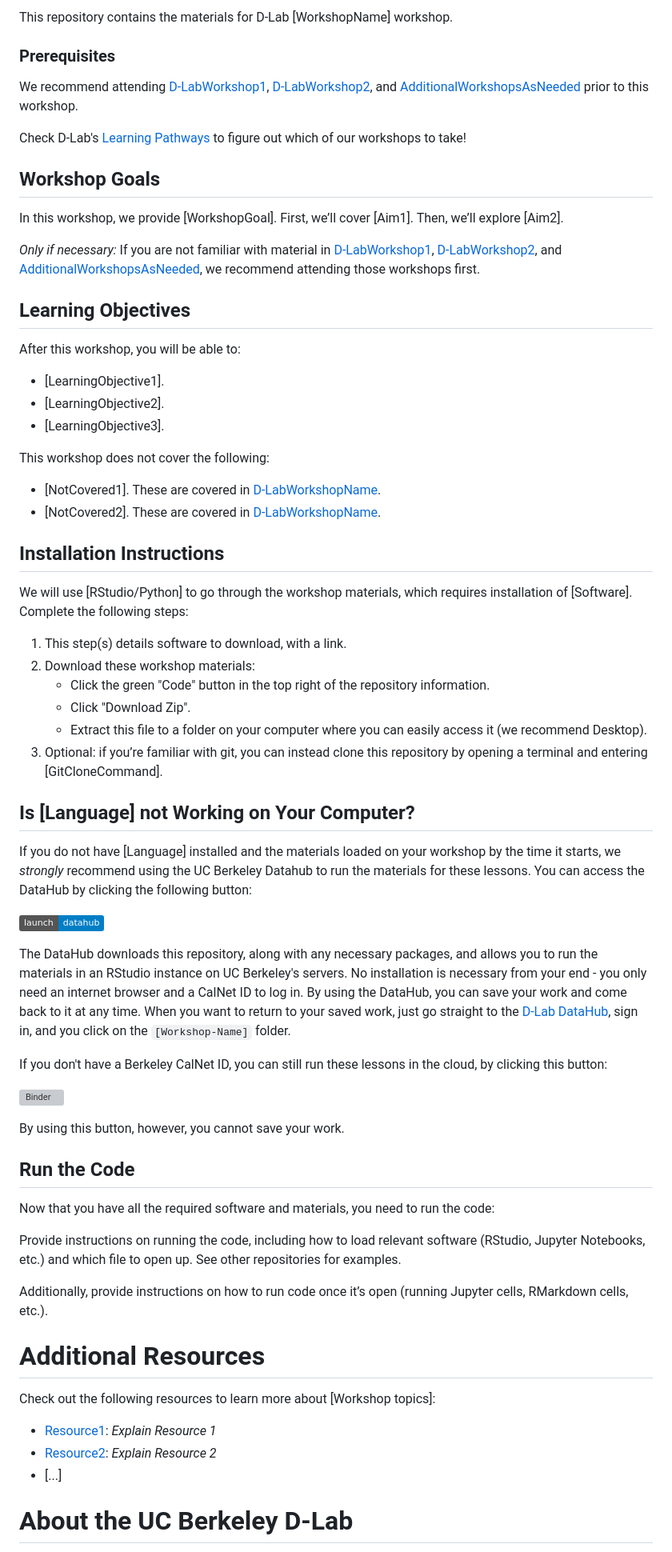
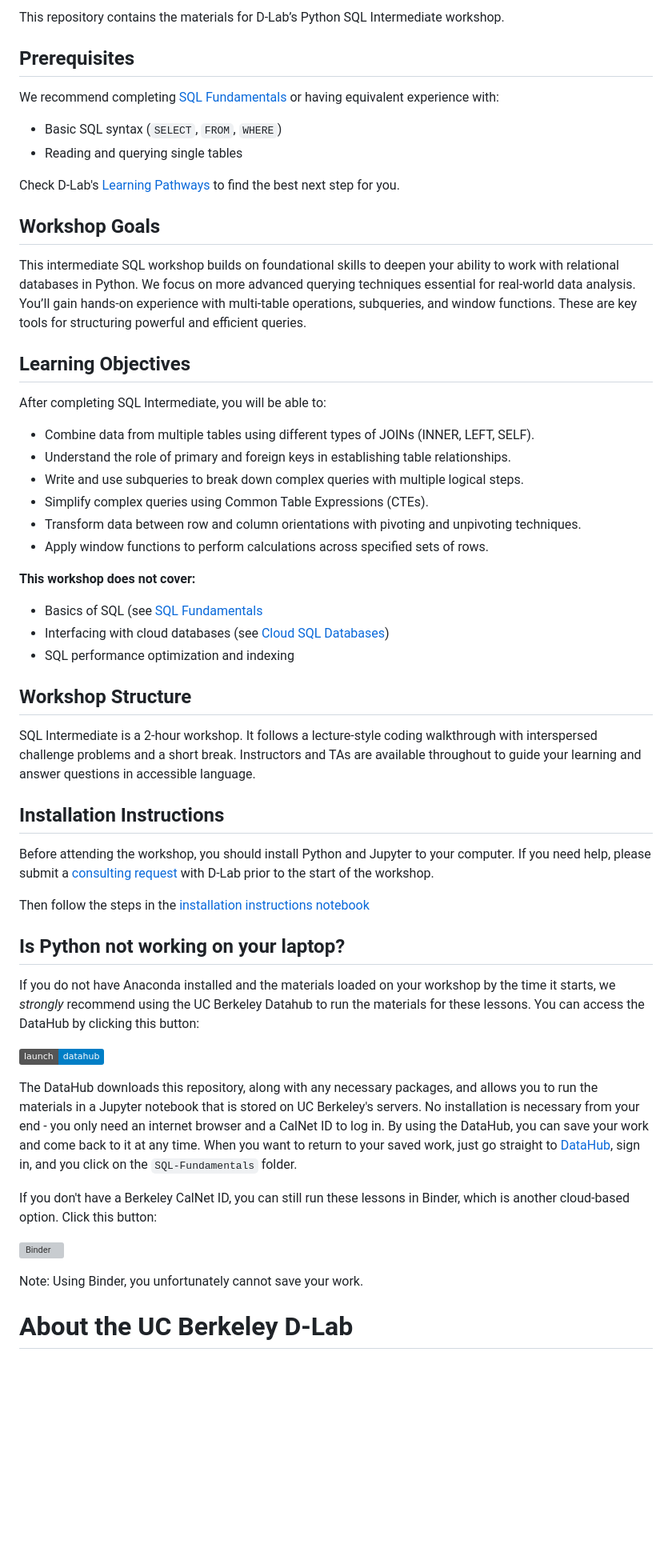
Before and after one commit to dlab-berkeley/Python-SQL-Intermediate, a Markdown page: README.md, the part around the change printed below. Shown: that part at 80% size. GitHub-like rendering; badges without logos; blank space fills up the shorter version; grey boxes are pictures that could not be loaded.

```diff
--- a/README.md
+++ b/README.md
@@ -6,52 +4,44 @@
 
-This repository contains the materials for D-Lab [WorkshopName] workshop.
+This repository contains the materials for D-Lab’s Python SQL Intermediate workshop.
 
-### Prerequisites
-We recommend attending [D-LabWorkshop1](D-LabWorkshop1Link),
-[D-LabWorkshop2](D-LabWorkshop2Link), and
-[AdditionalWorkshopsAsNeeded](LinksToWorkshops) prior to this workshop.
+## Prerequisites
 
-Check D-Lab's [Learning Pathways](https://dlab-berkeley.github.io/dlab-workshops/python_path.html) to figure out which of our workshops to take!
+We recommend completing [SQL Fundamentals](https://github.com/dlab-berkeley/Python-SQL-Fundamentals) or having equivalent experience with:
+- Basic SQL syntax (`SELECT`, `FROM`, `WHERE`)
+- Reading and querying single tables
+
+Check D-Lab's [Learning Pathways](https://dlab-berkeley.github.io/dlab-workshops/python_path.html) to find the best next step for you.
 
 ## Workshop Goals
 
-In this workshop, we provide [WorkshopGoal]. First, we’ll cover [Aim1]. Then,
-we’ll explore [Aim2].
-
-_Only if necessary:_ If you are not familiar with material in
-[D-LabWorkshop1](D-LabWorkshop1Link), [D-LabWorkshop2](D-LabWorkshop2Link), and
-[AdditionalWorkshopsAsNeeded](LinksToWorkshops), we recommend attending those
-workshops first.
+This intermediate SQL workshop builds on foundational skills to deepen your ability to work with relational databases in Python. We focus on more advanced querying techniques essential for real-world data analysis. You’ll gain hands-on experience with multi-table operations, subqueries, and window functions. These are key tools for structuring powerful and efficient queries.
 
 ## Learning Objectives
 
-After this workshop, you will be able to:
+After completing SQL Intermediate, you will be able to:
+- Combine data from multiple tables using different types of JOINs (INNER, LEFT, SELF).
+- Understand the role of primary and foreign keys in establishing table relationships.
+- Write and use subqueries to break down complex queries with multiple logical steps.
+- Simplify complex queries using Common Table Expressions (CTEs).
+- Transform data between row and column orientations with pivoting and unpivoting techniques.
+- Apply window functions to perform calculations across specified sets of rows.
 
-- [LearningObjective1].
-- [LearningObjective2].
-- [LearningObjective3].
+**This workshop does not cover:**
+- Basics of SQL (see [SQL Fundamentals](https://github.com/dlab-berkeley/Python-SQL-Fundamentals)
+- Interfacing with cloud databases (see [Cloud SQL Databases](https://github.com/dlab-berkeley/Cloud-SQL-Databases))
+- SQL performance optimization and indexing
 
-This workshop does not cover the following:
+## Workshop Structure
 
-- [NotCovered1]. These are covered in [D-LabWorkshopName](URL).
-- [NotCovered2]. These are covered in [D-LabWorkshopName](URL).
-
+SQL Intermediate is a 2-hour workshop. It follows a lecture-style coding walkthrough with interspersed challenge problems and a short break. Instructors and TAs are available throughout to guide your learning and answer questions in accessible language.
 
 ## Installation Instructions
 
-We will use [RStudio/Python] to go through the workshop materials, which requires installation of [Software]. Complete the following steps:
+Before attending the workshop, you should install Python and Jupyter to your computer. If you need help, please submit a [consulting request](https://dlab.berkeley.edu/consulting/submit-consulting-request) with D-Lab prior to the start of the workshop.
 
-1. This step(s) details software to download, with a link.
-2. Download these workshop materials:
-    * Click the green "Code" button in the top right of the repository information.
-    * Click "Download Zip".
-    * Extract this file to a folder on your computer where you can easily access it (we recommend Desktop).
-3. Optional: if you’re familiar with git, you can instead clone this repository by opening a terminal and entering [GitCloneCommand].
+Then follow the steps in the [installation instructions notebook](SQLite-Setup.ipynb)
 
-## Is [Language] not Working on Your Computer?
+## Is Python not working on your laptop?
 
-If you do not have [Language] installed and the materials loaded on your
-workshop by the time it starts, we *strongly* recommend using the UC Berkeley
-Datahub to run the materials for these lessons. You can access the DataHub by
-clicking the following button:
+If you do not have Anaconda installed and the materials loaded on your workshop by the time it starts, we *strongly* recommend using the UC Berkeley Datahub to run the materials for these lessons. You can access the DataHub by clicking this button:
 
@@ -59,11 +49,5 @@ clicking the following button:
 
-The DataHub downloads this repository, along with any necessary packages, and
-allows you to run the materials in an RStudio instance on UC Berkeley's servers.
-No installation is necessary from your end - you only need an internet browser
-and a CalNet ID to log in. By using the DataHub, you can save your work and come
-back to it at any time. When you want to return to your saved work, just go
-straight to the [D-Lab DataHub](https://dlab.datahub.berkeley.edu), sign in, and
-you click on the `[Workshop-Name]` folder.
+The DataHub downloads this repository, along with any necessary packages, and allows you to run the materials in a Jupyter notebook that is stored on UC Berkeley's servers. No installation is necessary from your end - you only need an internet browser and a CalNet ID to log in. By using the DataHub, you can save your work and come back to it at any time. When you want to return to your saved work, just go straight to [DataHub](https://datahub.berkeley.edu), sign in, and you click on the `SQL-Fundamentals` folder.
 
-If you don't have a Berkeley CalNet ID, you can still run these lessons in the cloud, by clicking this button:
+If you don't have a Berkeley CalNet ID, you can still run these lessons in Binder, which is another cloud-based option. Click this button:
 
@@ -71,23 +55,5 @@ If you don't have a Berkeley CalNet ID, you can still run these lessons in the c
 
-By using this button, however, you cannot save your work.
-
-
-## Run the Code
-
-Now that you have all the required software and materials, you need to run the code:
-
-Provide instructions on running the code, including how to load relevant software (RStudio, Jupyter Notebooks, etc.) and which file to open up. See other repositories for examples.
-
-Additionally, provide instructions on how to run code once it’s open (running Jupyter cells, RMarkdown cells, etc.).
-
-# Additional Resources
-
-Check out the following resources to learn more about [Workshop topics]:
-
-* [Resource1](LinkToResource1): _Explain Resource 1_
-* [Resource2](LinkToResource2): _Explain Resource 2_
-* [...]
-
+Note: Using Binder, you unfortunately cannot save your work.
 
 # About the UC Berkeley D-Lab
 
```
Also changed, not shown: other parts of README.md (+11 -17 lines).
